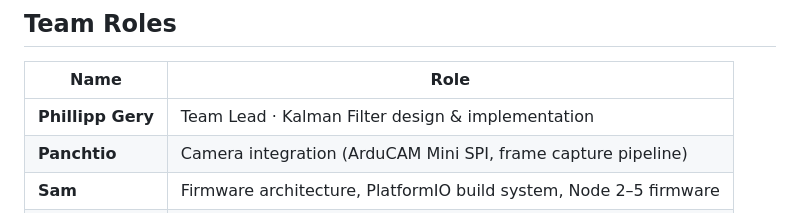
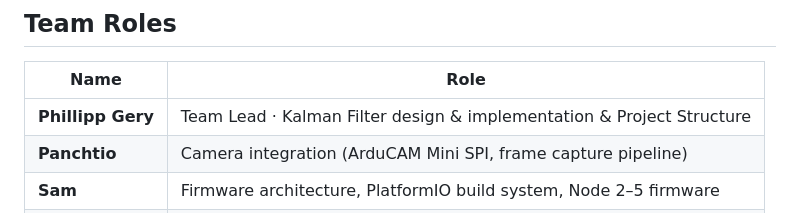
Before and after one commit to PhillippGery/esp32-vio-drift, a Markdown page: README.md, the part around the change. Drawn GitHub-style.

Commit message:
description

```diff
--- a/README.md
+++ b/README.md
@@ -22,7 +22,7 @@ classifier compiled to TFLite Micro and deployed on the VIO node.
 
 | Name | Role |
 |---|---|
-| **Phillipp Gery** | Team Lead · Kalman Filter design & implementation |
+| **Phillipp Gery** | Team Lead · Kalman Filter design & implementation & Project Structure |
 | **Panchtio** | Camera integration (ArduCAM Mini SPI, frame capture pipeline) |
 | **Sam** | Firmware architecture, PlatformIO build system, Node 2–5 firmware |
 | **Vedant** | Sensor fusion, TinyML pipeline (Edge Impulse → TFLite Micro) |
```
